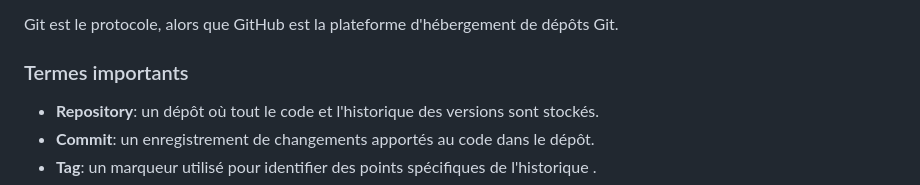
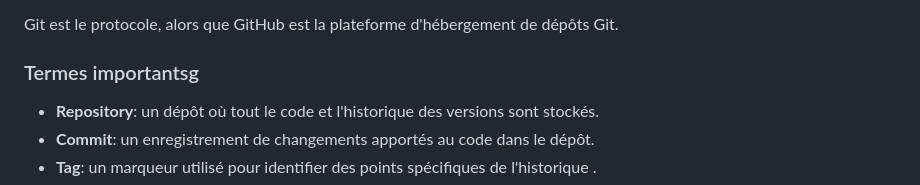
Before and after one commit to Ludvinae/Obsidian, a Markdown page: Réseau/Git/Git.md, the part around the change. GitHub-like rendering.

Commit message:
vault backup: 2025-09-25 10:39:03

```diff
--- a/Réseau/Git/Git.md
+++ b/Réseau/Git/Git.md
@@ -11,7 +11,7 @@ Git a été crée par Linus Torvald. pour le développement du noyau de Linux.
 
 Git est le protocole, alors que GitHub est la plateforme d'hébergement de dépôts Git.
 
-### Termes importants
+### Termes importantsg
 
 - **Repository**: un dépôt où tout le code et l'historique des versions sont stockés.
 - **Commit**: un enregistrement de changements apportés au code dans le dépôt.
```
